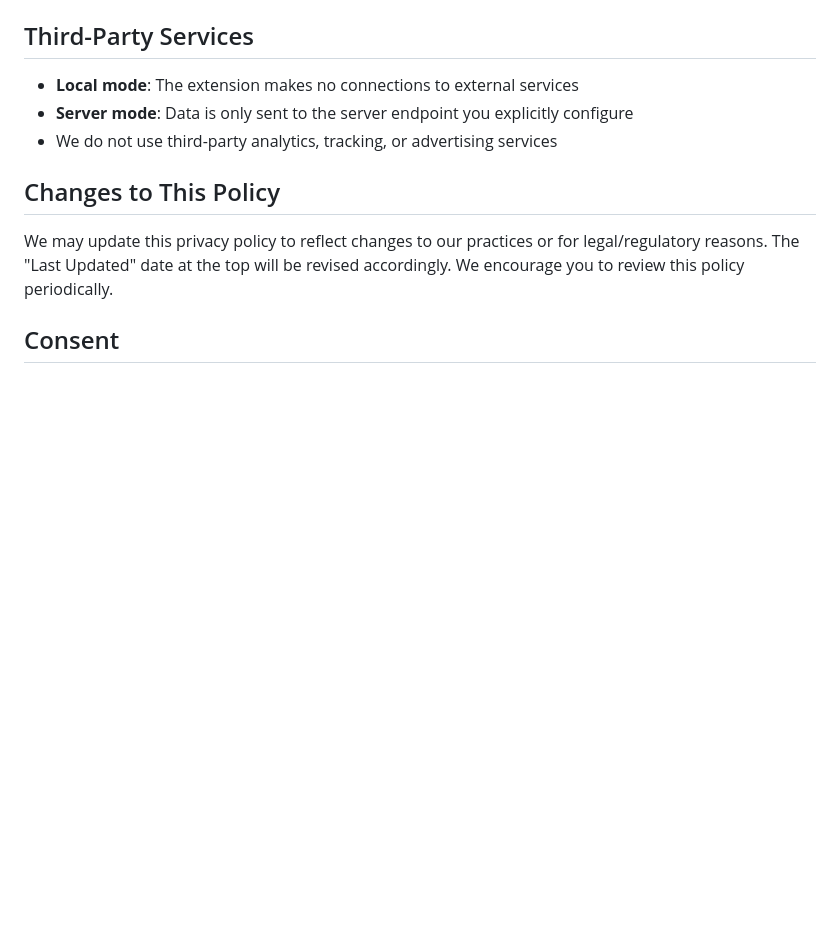
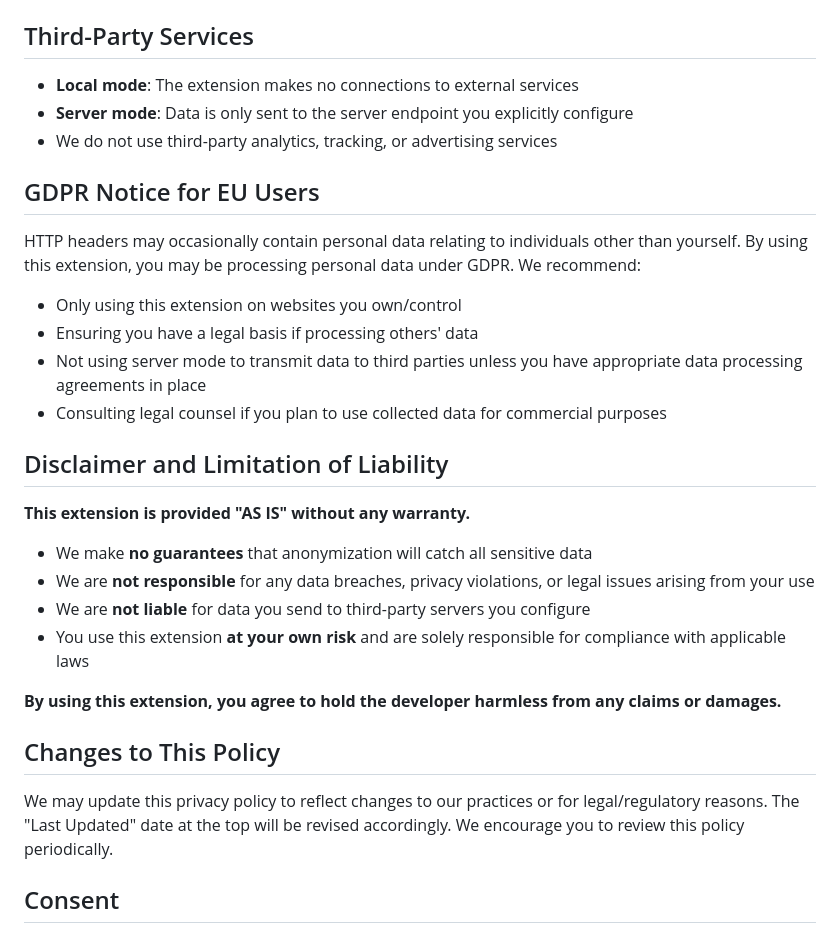
Before and after one commit to Erl-koenig/http-header-tracker, a Markdown page: plugin/privacy-policy.md, the part around the change. Drawn GitHub-style; blank space fills up the shorter version.

Commit message:
update policy

```diff
--- a/plugin/privacy-policy.md
+++ b/plugin/privacy-policy.md
@@ -141,6 +141,26 @@ You have full control over your data:
 - **Server mode**: Data is only sent to the server endpoint you explicitly configure
 - We do not use third-party analytics, tracking, or advertising services
 
+## GDPR Notice for EU Users
+
+HTTP headers may occasionally contain personal data relating to individuals other than yourself. By using this extension, you may be processing personal data under GDPR. We recommend:
+
+- Only using this extension on websites you own/control
+- Ensuring you have a legal basis if processing others' data
+- Not using server mode to transmit data to third parties unless you have appropriate data processing agreements in place
+- Consulting legal counsel if you plan to use collected data for commercial purposes
+
+## Disclaimer and Limitation of Liability
+
+**This extension is provided "AS IS" without any warranty.**
+
+- We make **no guarantees** that anonymization will catch all sensitive data
+- We are **not responsible** for any data breaches, privacy violations, or legal issues arising from your use
+- We are **not liable** for data you send to third-party servers you configure
+- You use this extension **at your own risk** and are solely responsible for compliance with applicable laws
+
+**By using this extension, you agree to hold the developer harmless from any claims or damages.**
+
 ## Changes to This Policy
 
 We may update this privacy policy to reflect changes to our practices or for legal/regulatory reasons. The "Last Updated" date at the top will be revised accordingly. We encourage you to review this policy periodically.
```
